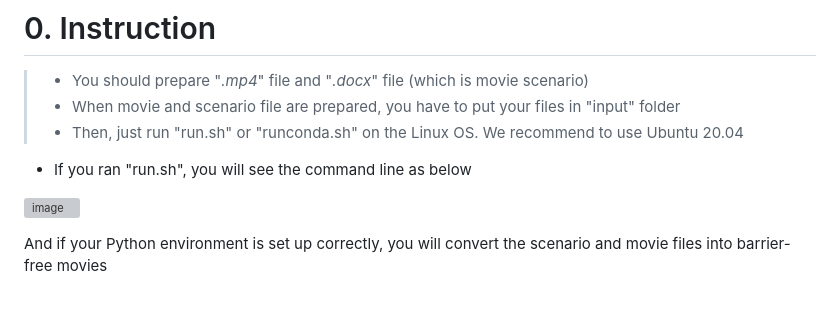
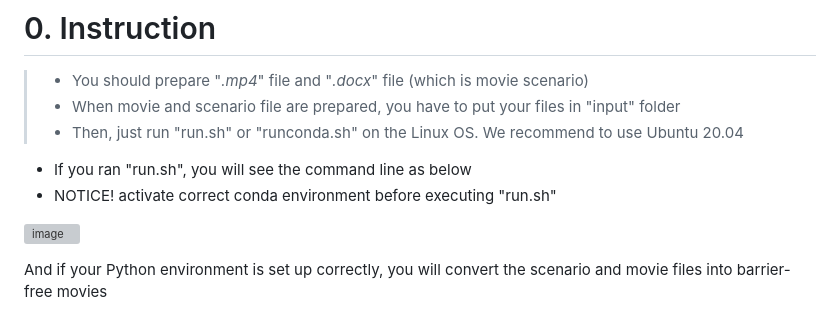
Before and after one commit to junhypark/Tomato, a Markdown page: README.md, the part around the change. Drawn GitHub-style; grey boxes are pictures that could not be loaded.

```diff
--- a/README.md
+++ b/README.md
@@ -11,6 +11,7 @@
 > * Then, just run "run.sh" or "runconda.sh" on the Linux OS. We recommend to use Ubuntu 20.04
 
 * If you ran "run.sh", you will see the command line as below
+* NOTICE! activate correct conda environment before executing "run.sh"
 
 ![image](https://github.com/junhypark/Tomato/assets/58024443/ee6fd60a-851d-4e03-967a-98711a6363d1)
 
```
